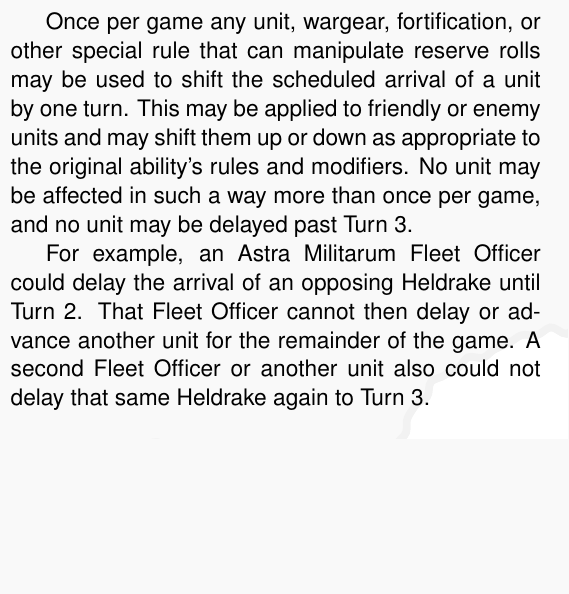
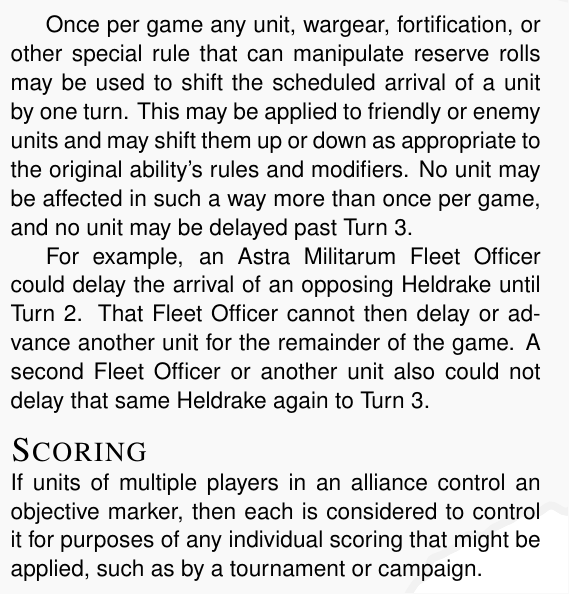
Before and after one commit to RocketshipGames/cataclysm, a LaTeX document (cataclysm.tex): part of one column of page 4 of 5, cut so that both start at the same text, the shorter picture padded with empty space. The pictures show the PDF file cataclysm.pdf that the author committed with the source.

Commit message:
Multiple teammates scoring an objective.

```diff
--- a/cataclysm.tex
+++ b/cataclysm.tex
@@ -380,6 +380,13 @@
 Fleet Officer or another unit also could not delay that same Heldrake
 again to Turn~3.
 
+\missionheading{Scoring}
+
+If units of multiple players in an alliance control an objective
+marker, then each is considered to control it for purposes of any
+individual scoring that might be applied, such as by a tournament or
+campaign.
+
 \end{columns}
 
 %%------------------------------------------------------
```
Also changed, not shown: cataclysm.pdf.
